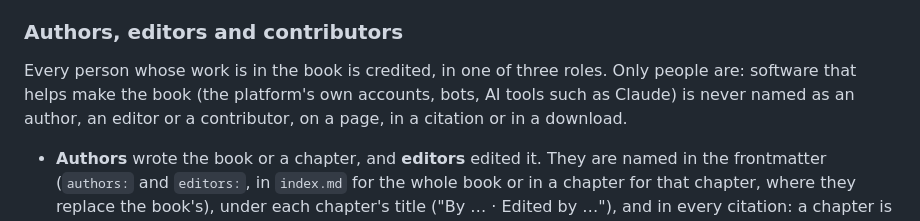
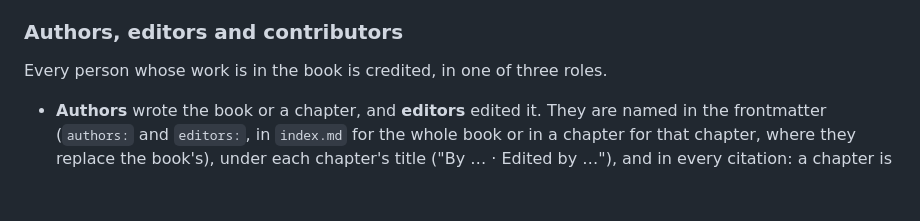
Before and after one commit to textbookproject2026-alt/textbook-template, a Markdown page: docs/editing-the-textbook.md, the part around the change. GitHub-like rendering; blank space fills up the shorter version.

Commit message:
Contributors wording: drop the "Only people are credited" sentence (#26)
Wording only; who is credited is unchanged (the allowlist, with automation filtered out).


Claude-Session: https://claude.ai/code/session_01M3mG8ofaRa2V7WNdrwM1GV

Co-authored-by: dept-coordinator-test <deptcoordinatortest@gmail.com>
Co-authored-by: Claude Opus 5.5 <noreply@anthropic.com>

```diff
--- a/docs/editing-the-textbook.md
+++ b/docs/editing-the-textbook.md
@@ -172,10 +172,7 @@ author and topic) once the book is listed there. Most are set in a short
 
 ### Authors, editors and contributors
 
-Every person whose work is in the book is credited, in one of three roles. Only
-people are: software that helps make the book (the platform's own accounts, bots,
-AI tools such as Claude) is never named as an author, an editor or a contributor,
-on a page, in a citation or in a download.
+Every person whose work is in the book is credited, in one of three roles.
 
 - **Authors** wrote the book or a chapter, and **editors** edited it. They are named
   in the frontmatter (`authors:` and `editors:`, in `index.md` for the whole book or
```
